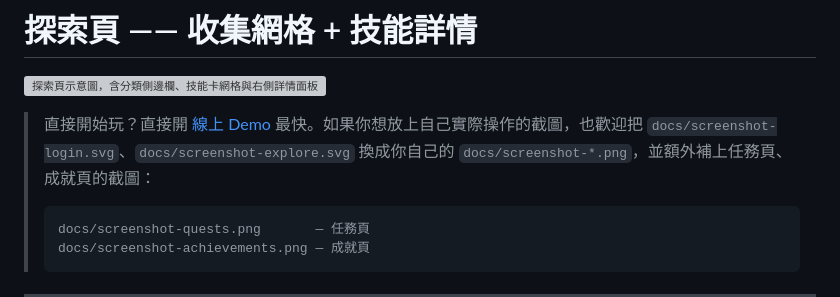
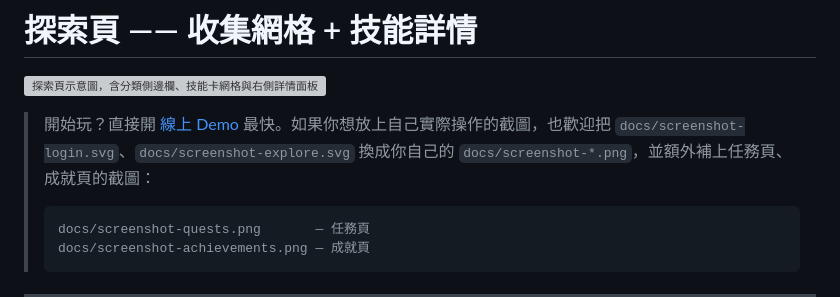
Before and after one commit to Chi-HsienChang/SkillMon, a Markdown page: README.md, the part around the change. Drawn GitHub-style; grey boxes are pictures that could not be loaded.

Commit message:
Clarify online demo and screenshot instructions
Updated the README to clarify instructions for using the online demo and replacing screenshots.

````diff
--- a/README.md
+++ b/README.md
@@ -43,7 +43,7 @@ SkillMon 把「自我成長」重新包裝成你熟悉的那種讓人上癮的
 
 ![探索頁示意圖，含分類側邊欄、技能卡網格與右側詳情面板](screenshot-explore.svg)
 
-> 直接開始玩？直接開 [線上 Demo](https://chi-hsienchang.github.io/SkillMon/) 最快。如果你想放上自己實際操作的截圖，也歡迎把 `docs/screenshot-login.svg`、`docs/screenshot-explore.svg` 換成你自己的 `docs/screenshot-*.png`，並額外補上任務頁、成就頁的截圖：
+> 開始玩？直接開 [線上 Demo](https://chi-hsienchang.github.io/SkillMon/) 最快。如果你想放上自己實際操作的截圖，也歡迎把 `docs/screenshot-login.svg`、`docs/screenshot-explore.svg` 換成你自己的 `docs/screenshot-*.png`，並額外補上任務頁、成就頁的截圖：
 >
 > ```
 > docs/screenshot-quests.png       — 任務頁
````
